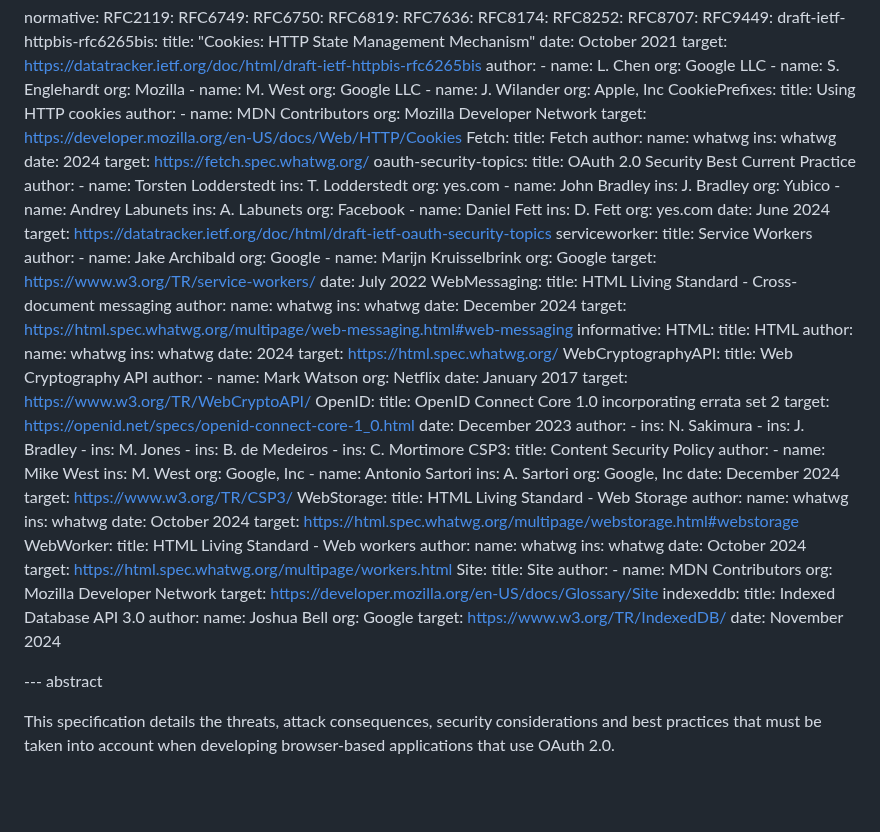
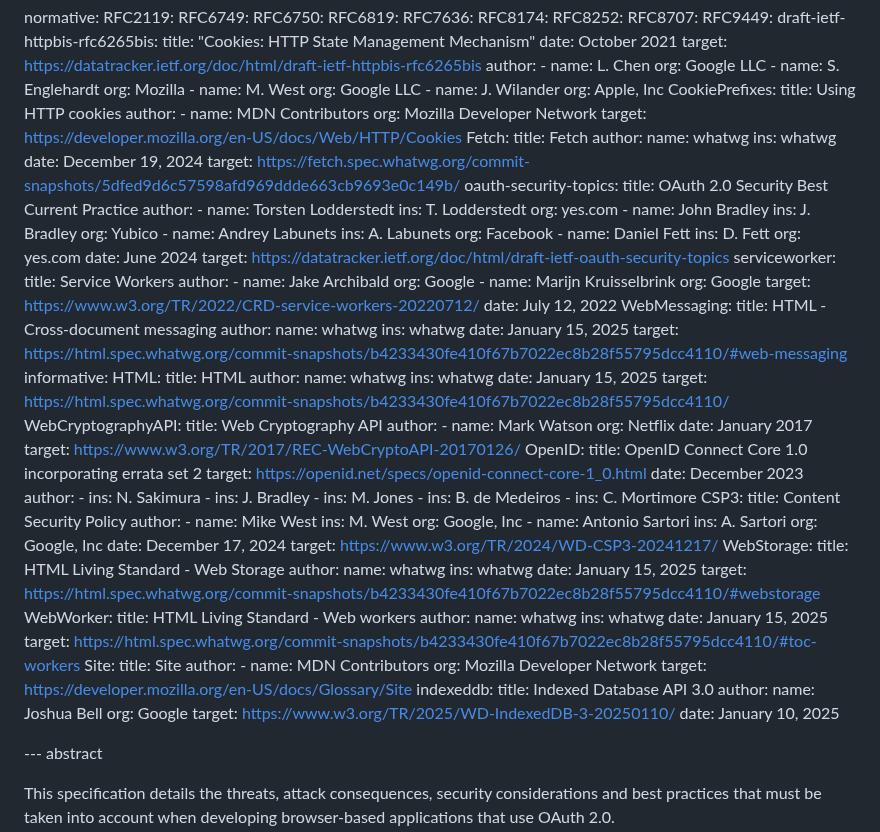
Before and after one commit to oauth-wg/oauth-browser-based-apps, a Markdown page: draft-ietf-oauth-browser-based-apps.md, the part around the change. Drawn GitHub-style; blank space fills up the shorter version.

Commit message:
update references to stable permalinks where possible

```diff
--- a/draft-ietf-oauth-browser-based-apps.md
+++ b/draft-ietf-oauth-browser-based-apps.md
@@ -67,8 +67,8 @@ normative:
     author:
       name: whatwg
       ins: whatwg
-    date: 2024
-    target: https://fetch.spec.whatwg.org/
+    date: December 19, 2024
+    target: https://fetch.spec.whatwg.org/commit-snapshots/5dfed9d6c57598afd969ddde663cb9693e0c149b/
   oauth-security-topics:
     title: OAuth 2.0 Security Best Current Practice
     author:
@@ -93,30 +93,30 @@ normative:
       org: Google
     - name: Marijn Kruisselbrink
       org: Google
-    target: https://www.w3.org/TR/service-workers/
-    date: July 2022
+    target: https://www.w3.org/TR/2022/CRD-service-workers-20220712/
+    date: July 12, 2022
   WebMessaging:
-    title: HTML Living Standard - Cross-document messaging
+    title: HTML - Cross-document messaging
     author:
       name: whatwg
       ins: whatwg
-    date:  December 2024
-    target: https://html.spec.whatwg.org/multipage/web-messaging.html#web-messaging
+    date:  January 15, 2025
+    target: https://html.spec.whatwg.org/commit-snapshots/b4233430fe410f67b7022ec8b28f55795dcc4110/#web-messaging
 informative:
   HTML:
     title: HTML
     author:
       name: whatwg
       ins: whatwg
-    date: 2024
-    target: https://html.spec.whatwg.org/
+    date: January 15, 2025
+    target: https://html.spec.whatwg.org/commit-snapshots/b4233430fe410f67b7022ec8b28f55795dcc4110/
   WebCryptographyAPI:
     title: Web Cryptography API
     author:
     - name: Mark Watson
       org: Netflix
     date: January 2017
-    target: https://www.w3.org/TR/WebCryptoAPI/
+    target: https://www.w3.org/TR/2017/REC-WebCryptoAPI-20170126/
   OpenID:
     title: OpenID Connect Core 1.0 incorporating errata set 2
     target: https://openid.net/specs/openid-connect-core-1_0.html
@@ -136,22 +136,22 @@ informative:
     - name: Antonio Sartori
       ins: A. Sartori
       org: Google, Inc
-    date: December 2024
-    target: https://www.w3.org/TR/CSP3/
+    date: December 17, 2024
+    target: https://www.w3.org/TR/2024/WD-CSP3-20241217/
   WebStorage:
     title: HTML Living Standard - Web Storage
     author:
       name: whatwg
       ins: whatwg
-    date: October 2024
-    target: https://html.spec.whatwg.org/multipage/webstorage.html#webstorage
+    date: January 15, 2025
+    target: https://html.spec.whatwg.org/commit-snapshots/b4233430fe410f67b7022ec8b28f55795dcc4110/#webstorage
   WebWorker:
     title: HTML Living Standard - Web workers
     author:
       name: whatwg
       ins: whatwg
-    date: October 2024
-    target: https://html.spec.whatwg.org/multipage/workers.html
+    date: January 15, 2025
+    target: https://html.spec.whatwg.org/commit-snapshots/b4233430fe410f67b7022ec8b28f55795dcc4110/#toc-workers
   Site:
     title: Site
     author:
@@ -163,8 +163,8 @@ informative:
     author:
       name: Joshua Bell
       org: Google
-    target: https://www.w3.org/TR/IndexedDB/
-    date: November 2024
+    target: https://www.w3.org/TR/2025/WD-IndexedDB-3-20250110/
+    date: January 10, 2025
 
 
 --- abstract
```
